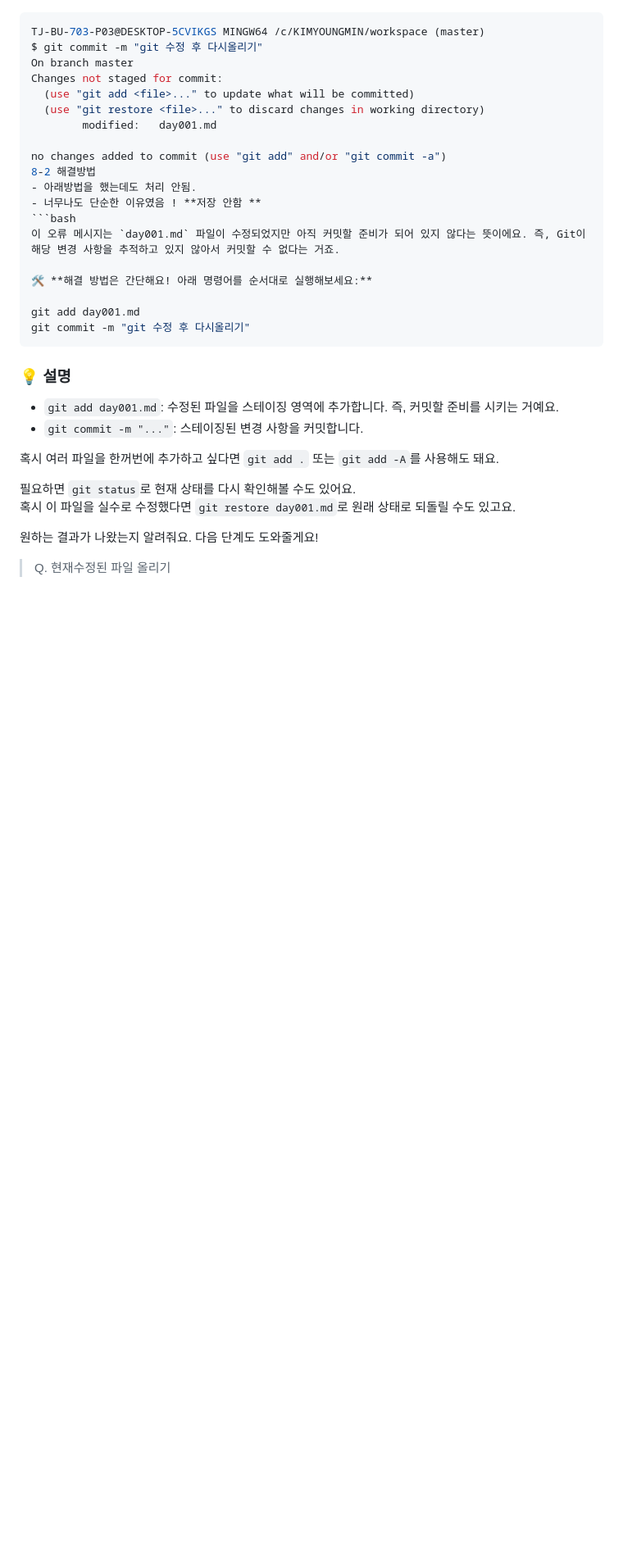
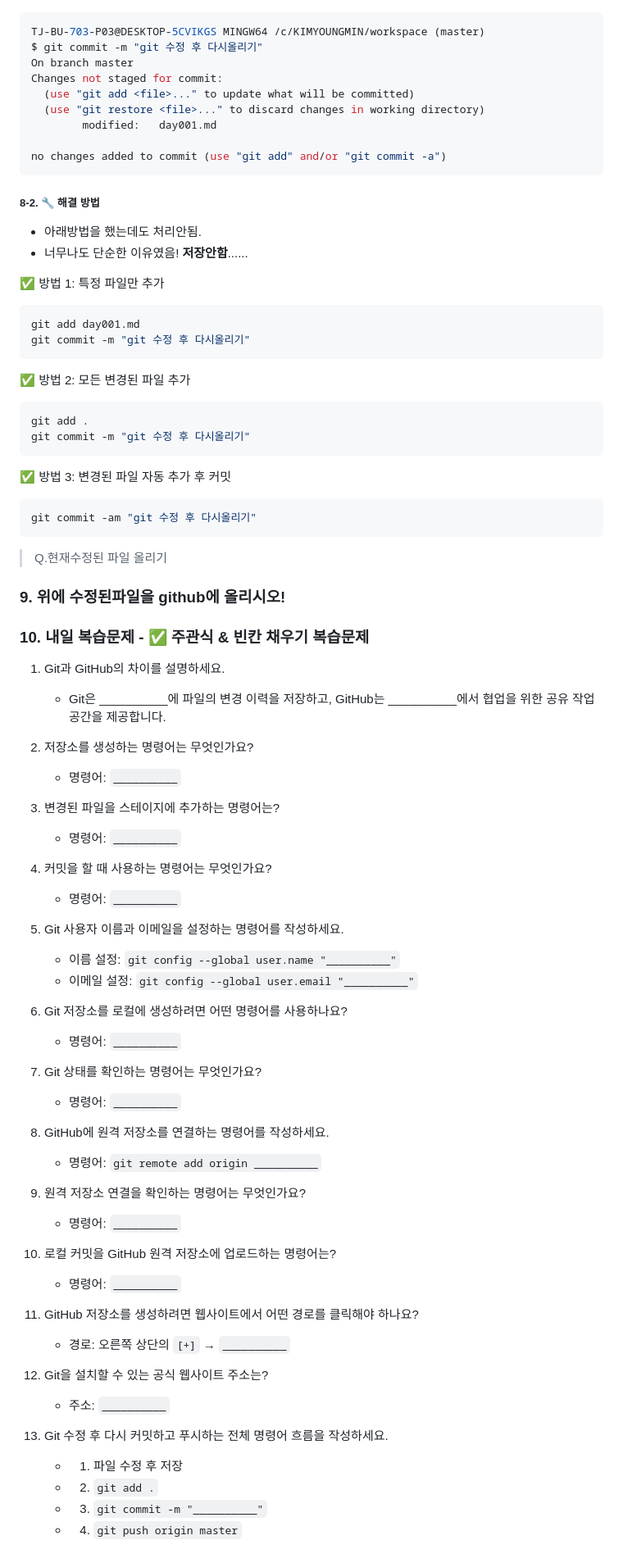
Before and after one commit to HSH703/fullstack.-d._seunghyun, a Markdown page: day001.md, the part around one of its changes. Shown at 82% size. Drawn GitHub-style; blank space fills up the shorter version.

````diff
--- a/day001.md
+++ b/day001.md
@@ -69,27 +69,75 @@ Changes not staged for commit:
         modified:   day001.md
 
 no changes added to commit (use "git add" and/or "git commit -a")
-8-2 해결방법
-- 아래방법을 했는데도 처리 안됨.
-- 너무나도 단순한 이유였음 ! **저장 안함 **
+```
+##### 8-2. 🔧 해결 방법
+- 아래방법을 했는데도 처리안됨.
+- 너무나도 단순한 이유였음!  **저장안함**......
+
+✅ 방법 1: 특정 파일만 추가
 ```bash
-이 오류 메시지는 `day001.md` 파일이 수정되었지만 아직 커밋할 준비가 되어 있지 않다는 뜻이에요. 즉, Git이 해당 변경 사항을 추적하고 있지 않아서 커밋할 수 없다는 거죠.
-
-🛠️ **해결 방법은 간단해요! 아래 명령어를 순서대로 실행해보세요:**
-
 git add day001.md
 git commit -m "git 수정 후 다시올리기"
 ```
 
-### 💡 설명
-- `git add day001.md`: 수정된 파일을 스테이징 영역에 추가합니다. 즉, 커밋할 준비를 시키는 거예요.
-- `git commit -m "..."`: 스테이징된 변경 사항을 커밋합니다.
+✅ 방법 2: 모든 변경된 파일 추가
+```bash
+git add .
+git commit -m "git 수정 후 다시올리기"
+```
 
-혹시 여러 파일을 한꺼번에 추가하고 싶다면 `git add .` 또는 `git add -A`를 사용해도 돼요.
+✅ 방법 3: 변경된 파일 자동 추가 후 커밋
+```bash
+git commit -am "git 수정 후 다시올리기"
+```
+> Q.현재수정된 파일 올리기
 
-필요하면 `git status`로 현재 상태를 다시 확인해볼 수도 있어요.
-혹시 이 파일을 실수로 수정했다면 `git restore day001.md`로 원래 상태로 되돌릴 수도 있고요.
 
-원하는 결과가 나왔는지 알려줘요. 다음 단계도 도와줄게요!
 
-> Q. 현재수정된 파일 올리기
+### 9. 위에 수정된파일을 github에 올리시오!
+
+### 10. 내일 복습문제 - ✅ 주관식 & 빈칸 채우기 복습문제
+
+1. Git과 GitHub의 차이를 설명하세요.
+   - Git은 __________에 파일의 변경 이력을 저장하고, GitHub는 __________에서 협업을 위한 공유 작업 공간을 제공합니다.
+
+2. 저장소를 생성하는 명령어는 무엇인가요?
+   - 명령어: `__________`
+
+3. 변경된 파일을 스테이지에 추가하는 명령어는?
+   - 명령어: `__________`
+
+4. 커밋을 할 때 사용하는 명령어는 무엇인가요?
+   - 명령어: `__________`
+
+5. Git 사용자 이름과 이메일을 설정하는 명령어를 작성하세요.
+   - 이름 설정: `git config --global user.name "__________"`
+   - 이메일 설정: `git config --global user.email "__________"`
+
+6. Git 저장소를 로컬에 생성하려면 어떤 명령어를 사용하나요?
+   - 명령어: `__________`
+
+7. Git 상태를 확인하는 명령어는 무엇인가요?
+   - 명령어: `__________`
+
+8. GitHub에 원격 저장소를 연결하는 명령어를 작성하세요.
+   - 명령어: `git remote add origin __________`
+
+9. 원격 저장소 연결을 확인하는 명령어는 무엇인가요?
+   - 명령어: `__________`
+
+10. 로컬 커밋을 GitHub 원격 저장소에 업로드하는 명령어는?
+    - 명령어: `__________`
+
+11. GitHub 저장소를 생성하려면 웹사이트에서 어떤 경로를 클릭해야 하나요?
+    - 경로: 오른쪽 상단의 `[+]` → `__________`
+
+12. Git을 설치할 수 있는 공식 웹사이트 주소는?
+    - 주소: `__________`
+
+13. Git 수정 후 다시 커밋하고 푸시하는 전체 명령어 흐름을 작성하세요.
+    - 1) 파일 수정 후 저장
+    - 2) `git add .`
+    - 3) `git commit -m "__________"`
+    - 4) `git push origin master`
+
````
Also changed, not shown: other parts of day001.md (+110 -48 lines).
